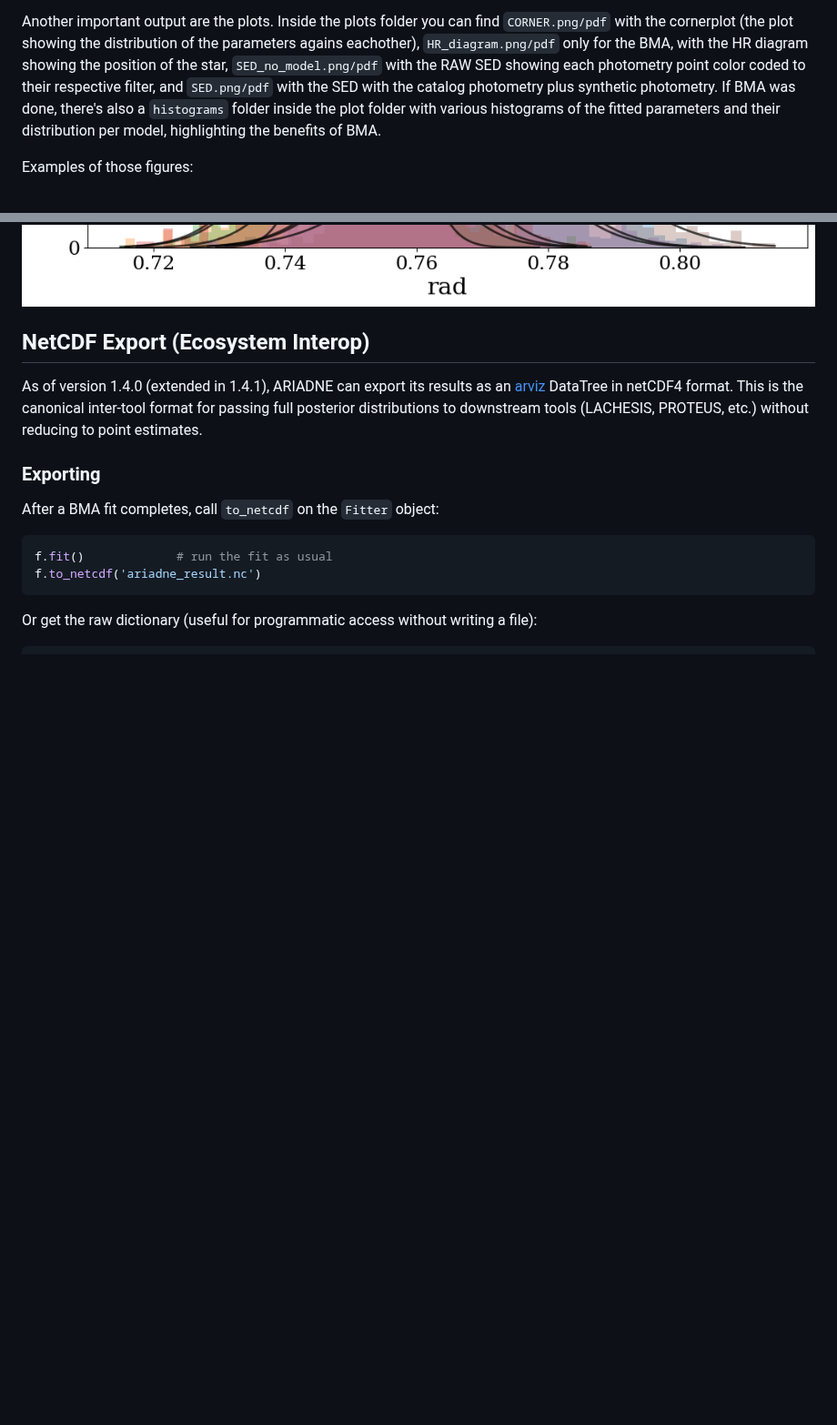
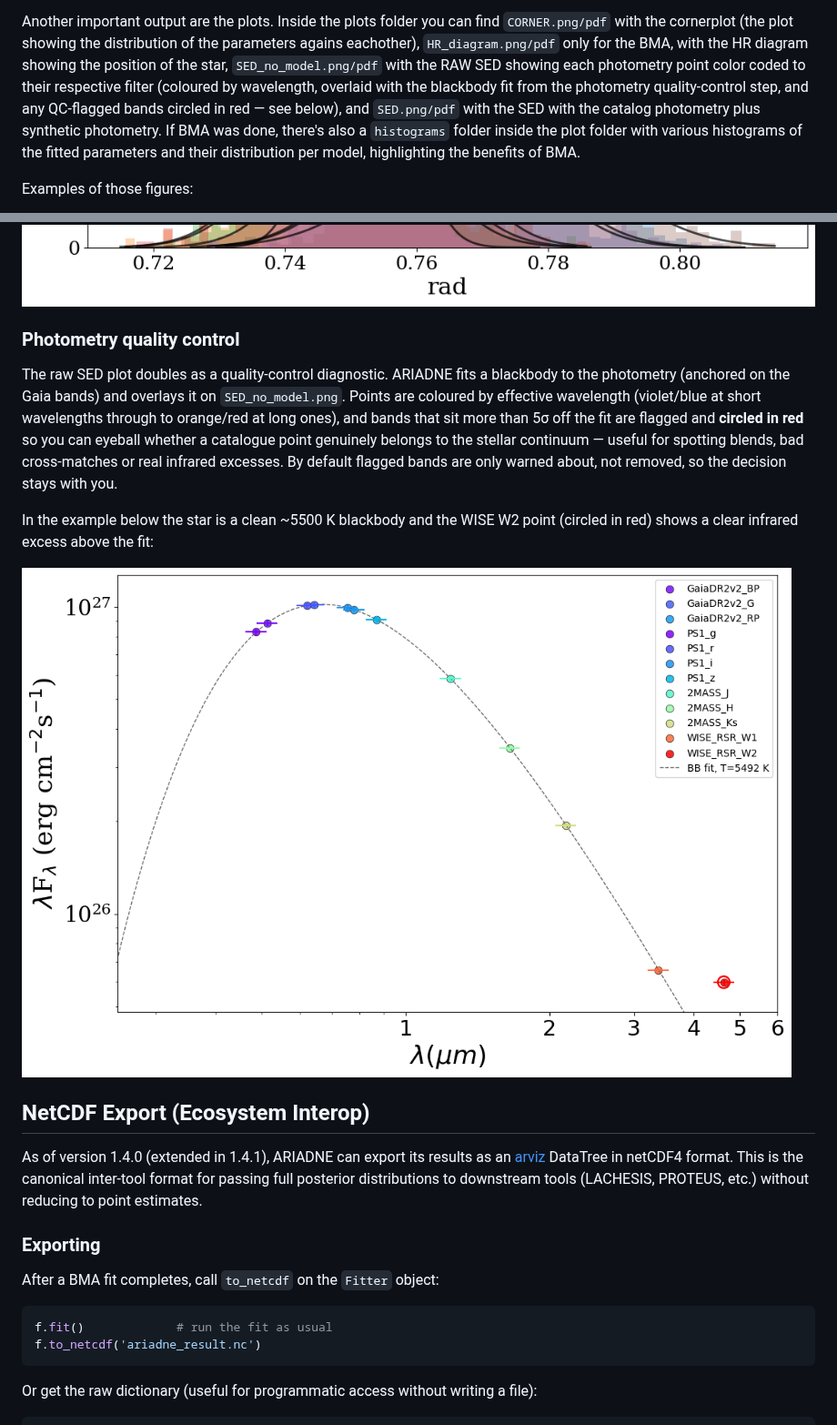
Before and after one commit to jvines/astroARIADNE, a Markdown page: README.md, 2 parts joined by grey strips. Shown at 91% size. Rendered like a GitHub page; pictures changed too: img/SED_blackbody.png (added); blank space fills up the shorter version.

```diff
--- a/README.md
+++ b/README.md
@@ -705,7 +705,9 @@ Another important output are the plots. Inside the plots folder you can find
 `CORNER.png/pdf` with the cornerplot (the plot showing the distribution of the
 parameters agains eachother), `HR_diagram.png/pdf` only for the BMA, with the HR
 diagram showing the position of the star, `SED_no_model.png/pdf` with the RAW
-SED showing each photometry point color coded to their respective filter, and
+SED showing each photometry point color coded to their respective filter
+(coloured by wavelength, overlaid with the blackbody fit from the photometry
+quality-control step, and any QC-flagged bands circled in red — see below), and
 `SED.png/pdf` with the SED with the catalog photometry plus synthetic
 photometry. If BMA was done, there's also a `histograms` folder inside the plot
 folder with various histograms of the fitted parameters and their distribution
@@ -717,6 +719,23 @@ Examples of those figures:
 ![HR Diagram](https://raw.githubusercontent.com/jvines/astroARIADNE/master/img/HR_diagram.png)
 ![Corner plot](https://raw.githubusercontent.com/jvines/astroARIADNE/master/img/CORNER.png)
 ![Histogram example](https://raw.githubusercontent.com/jvines/astroARIADNE/master/img/rad.png)
+
+### Photometry quality control
+
+The raw SED plot doubles as a quality-control diagnostic. ARIADNE fits a
+blackbody to the photometry (anchored on the Gaia bands) and overlays it on
+`SED_no_model.png`. Points are coloured by effective wavelength (violet/blue at
+short wavelengths through to orange/red at long ones), and bands that sit more
+than 5σ off the fit are flagged and **circled in red** so you can eyeball
+whether a catalogue point genuinely belongs to the stellar continuum — useful
+for spotting blends, bad cross-matches or real infrared excesses. By default
+flagged bands are only warned about, not removed, so the decision stays with
+you.
+
+In the example below the star is a clean ~5500 K blackbody and the WISE W2
+point (circled in red) shows a clear infrared excess above the fit:
+
+![Blackbody QC](https://raw.githubusercontent.com/jvines/astroARIADNE/master/img/SED_blackbody.png)
 
 
 ## NetCDF Export (Ecosystem Interop)
```
Also changed, not shown: CHANGELOG.md (+4 -0 lines), 2 other files.
